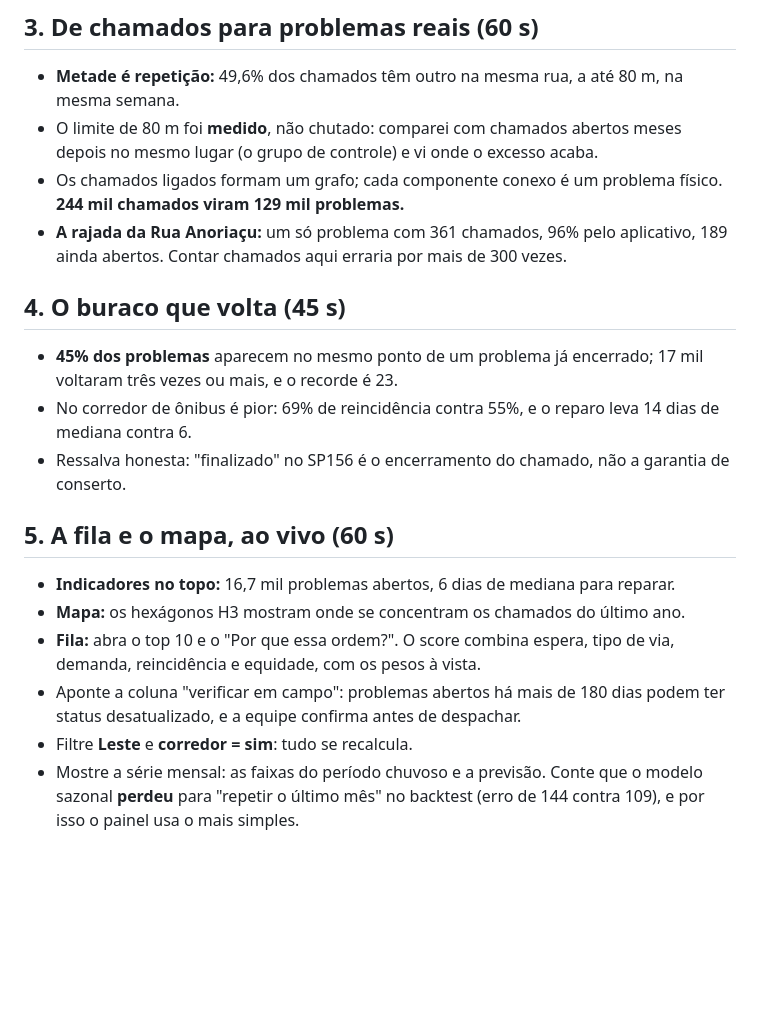
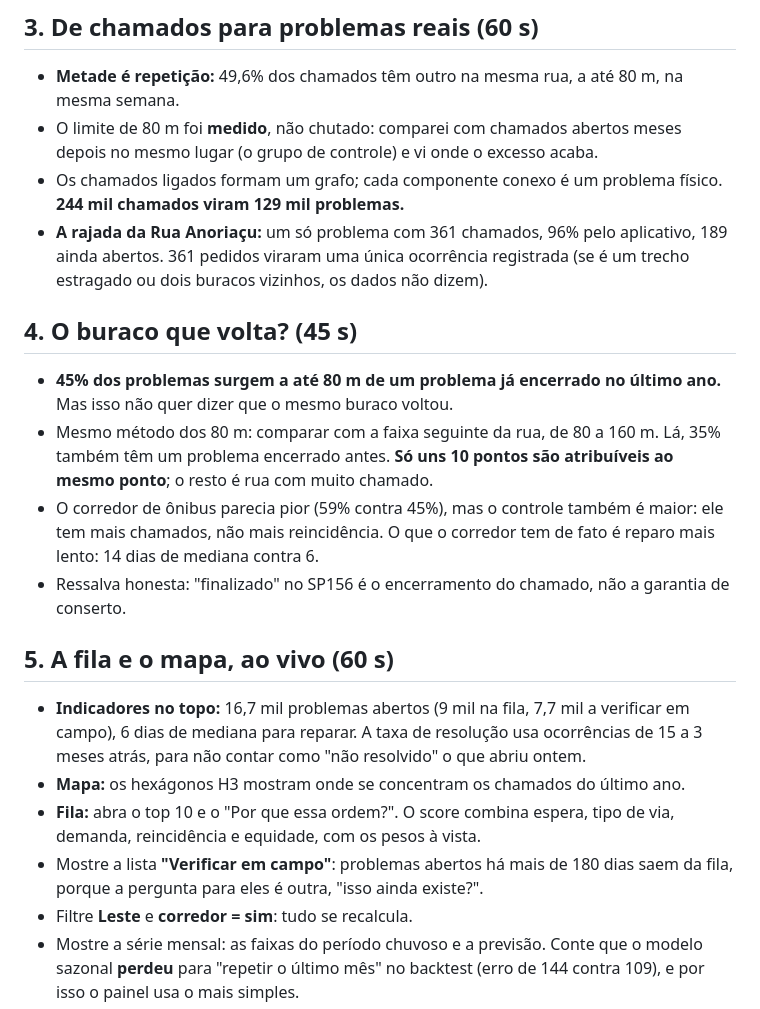
Before and after one commit to JoaoAnisio/reparos-urbanos, a Markdown page: docs/roteiro_apresentacao.md, the part around the change. Drawn GitHub-style; blank space fills up the shorter version.

```diff
--- a/docs/roteiro_apresentacao.md
+++ b/docs/roteiro_apresentacao.md
@@ -31,24 +31,31 @@ Não rode a pipeline com o painel aberto (o DuckDB não aceita gravação com o
 - Os chamados ligados formam um grafo; cada componente conexo é um problema físico.
   **244 mil chamados viram 129 mil problemas.**
 - **A rajada da Rua Anoriaçu:** um só problema com 361 chamados, 96% pelo aplicativo, 189 ainda
-  abertos. Contar chamados aqui erraria por mais de 300 vezes.
+  abertos. 361 pedidos viraram uma única ocorrência registrada (se é um trecho estragado ou dois
+  buracos vizinhos, os dados não dizem).
 
-## 4. O buraco que volta (45 s)
+## 4. O buraco que volta? (45 s)
 
-- **45% dos problemas** aparecem no mesmo ponto de um problema já encerrado; 17 mil voltaram três
-  vezes ou mais, e o recorde é 23.
-- No corredor de ônibus é pior: 69% de reincidência contra 55%, e o reparo leva 14 dias de mediana
-  contra 6.
+- **45% dos problemas surgem a até 80 m de um problema já encerrado no último ano.** Mas isso não
+  quer dizer que o mesmo buraco voltou.
+- Mesmo método dos 80 m: comparar com a faixa seguinte da rua, de 80 a 160 m. Lá, 35% também têm um
+  problema encerrado antes. **Só uns 10 pontos são atribuíveis ao mesmo ponto**; o resto é rua com
+  muito chamado.
+- O corredor de ônibus parecia pior (59% contra 45%), mas o controle também é maior: ele tem mais
+  chamados, não mais reincidência. O que o corredor tem de fato é reparo mais lento: 14 dias de
+  mediana contra 6.
 - Ressalva honesta: "finalizado" no SP156 é o encerramento do chamado, não a garantia de conserto.
 
 ## 5. A fila e o mapa, ao vivo (60 s)
 
-- **Indicadores no topo:** 16,7 mil problemas abertos, 6 dias de mediana para reparar.
+- **Indicadores no topo:** 16,7 mil problemas abertos (9 mil na fila, 7,7 mil a verificar em
+  campo), 6 dias de mediana para reparar. A taxa de resolução usa ocorrências de 15 a 3 meses atrás,
+  para não contar como "não resolvido" o que abriu ontem.
 - **Mapa:** os hexágonos H3 mostram onde se concentram os chamados do último ano.
 - **Fila:** abra o top 10 e o "Por que essa ordem?". O score combina espera, tipo de via, demanda,
   reincidência e equidade, com os pesos à vista.
-- Aponte a coluna "verificar em campo": problemas abertos há mais de 180 dias podem ter status
-  desatualizado, e a equipe confirma antes de despachar.
+- Mostre a lista **"Verificar em campo"**: problemas abertos há mais de 180 dias saem da fila,
+  porque a pergunta para eles é outra, "isso ainda existe?".
 - Filtre **Leste** e **corredor = sim**: tudo se recalcula.
 - Mostre a série mensal: as faixas do período chuvoso e a previsão. Conte que o modelo sazonal
   **perdeu** para "repetir o último mês" no backtest (erro de 144 contra 109), e por isso o painel
```
Also changed, not shown: README.md (+30 -10 lines), docs/referencia_tecnica.md (+17 -12 lines), docs/linhagem_dbt.png, 1 other file.
